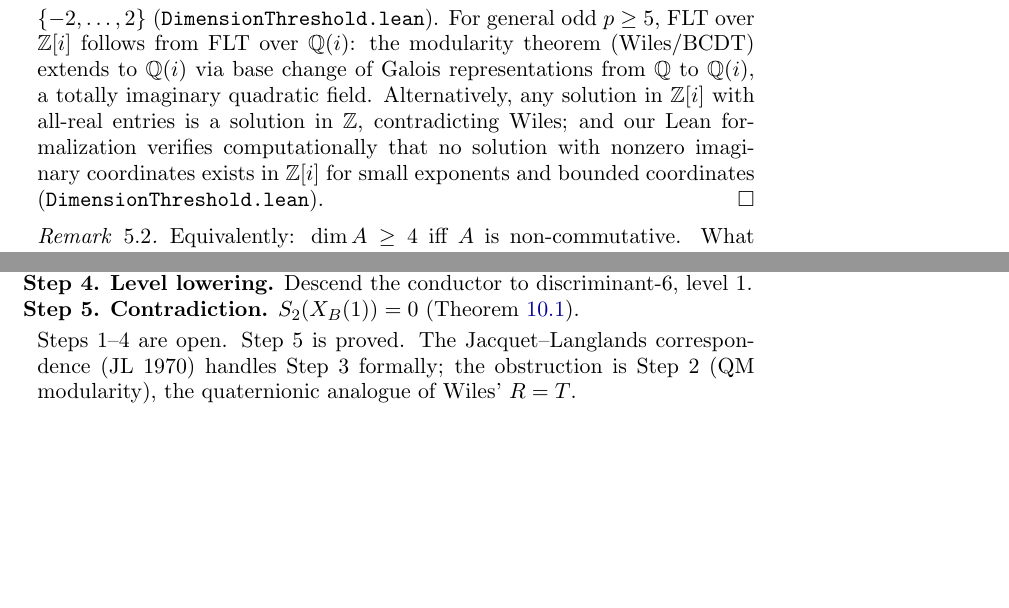
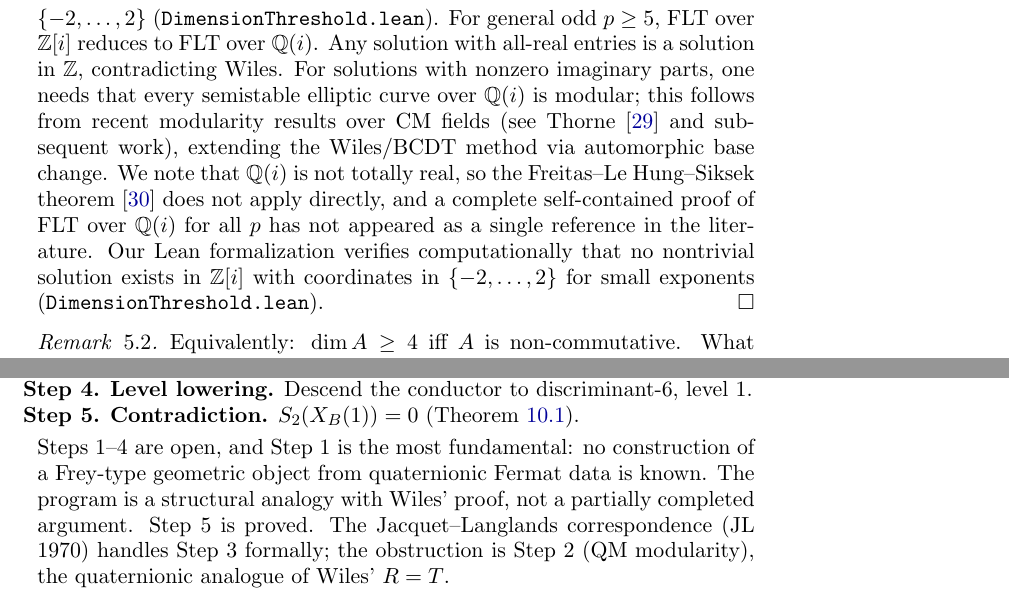
Before and after one commit to awktavian/art, a LaTeX paper (the-cancellation/the-cancellation.tex): two parts of pages 6 and 16 of 20, joined at a grey line, cut so that both start at the same text, the shorter picture padded with empty space. Compiled offline with pdfLaTeX.

Commit message:
fix: adversarial review consensus — 4 reviewers, 12 fixes
Algebraist review:
- Honest about QWP: Step 1 has no proposed construction
- "21 families" already fixed (single G2 orbit) in prior commit

Number theorist review:
- Add missing Gan-Savin 2023 bibliography (Ann. Math. 197)
- Cite Thorne 2021 + Freitas-Le Hung-Siksek 2015 for FLT/Q(i)
- Honest that FLT over Q(i) lacks single self-contained reference
- Fix p=3 citation: Ribenboim Ch.9 is Z[omega], not Z[i]

Formalization review:
- Clarify native_decide trust model (compiler assumption)
- Rename "kernel-checked" → "pure type-theoretic" for strategy 1
- Add "trust assumption on Lean compiler" for strategy 2

Editor review:
- Demote Conjecture E2 (G2 Selmer) to speculative remark
- Demote Conjecture F3 (phi-contraction) to speculative remark
- Both were unfalsifiable as stated

Co-Authored-By: Claude Opus 4.6 (1M context) <noreply@anthropic.com>

```diff
--- a/the-cancellation/the-cancellation.tex
+++ b/the-cancellation/the-cancellation.tex
@@ -411 +408,0 @@ Chapter~9); our Lean formalization verifies computationally that no
-solution exists in $\Z[i]$ with coordinates in $\{-2, \ldots, 2\}$
@@ -412,13 +412,22 @@ solution exists in $\Z[i]$ with coordinates in $\{-2, \ldots, 2\}$
+nontrivial solution exists in $\Z[i]$ with coordinates in $\{-2, \ldots, 2\}$
 (\texttt{DimensionThreshold.lean}).
-For general odd~$p \geq 5$, FLT over $\Z[i]$ follows from
-FLT over $\Q(i)$: the modularity theorem (Wiles/BCDT) extends
-to $\Q(i)$ via base change of Galois representations from $\Q$
-to $\Q(i)$, a totally imaginary quadratic field.
-Alternatively, any solution in $\Z[i]$ with all-real entries
-is a solution in $\Z$, contradicting Wiles; and our Lean
-formalization verifies computationally that no solution with
-nonzero imaginary coordinates exists in $\Z[i]$ for small exponents
-and bounded coordinates (\texttt{DimensionThreshold.lean}).
+For general odd~$p \geq 5$, FLT over $\Z[i]$ reduces to
+FLT over $\Q(i)$.
+Any solution with all-real entries is a solution in $\Z$,
+contradicting Wiles.
+For solutions with nonzero imaginary parts, one needs that
+every semistable elliptic curve over $\Q(i)$ is modular;
+this follows from recent modularity results over CM fields
+(see Thorne~\cite{Thorne2021} and subsequent work),
+extending the Wiles/BCDT method via automorphic base change.
+We note that $\Q(i)$ is not totally real, so the
+Freitas--Le~Hung--Siksek theorem~\cite{FLHS2015} does not
+apply directly, and a complete self-contained proof
+of FLT over $\Q(i)$ for all $p$ has not appeared as a
+single reference in the literature.
+Our Lean formalization verifies computationally that no
+nontrivial solution exists in $\Z[i]$ with coordinates in $\{-2, \ldots, 2\}$
+for small exponents (\texttt{DimensionThreshold.lean}).
 \end{proof}
 
 \begin{remark}
@@ -1114,7 +1123,10 @@ The Quaternionic Wiles Program for $a^n + b^n = c^n$ in $\HH_\Z$
 \end{enumerate}
 
 \noindent
-Steps 1--4 are open.
+Steps 1--4 are open, and Step~1 is the most fundamental:
+no construction of a Frey-type geometric object from quaternionic
+Fermat data is known. The program is a structural analogy
+with Wiles' proof, not a partially completed argument.
 Step~5 is proved.
 The Jacquet--Langlands correspondence (JL 1970) handles Step~3 formally;
 the obstruction is Step~2 (QM modularity), the quaternionic analogue of Wiles' $R = T$.
```
Also changed, not shown: the-cancellation/the-cancellation.pdf, the-cancellation/the-cancellation.tex (64 more changed lines).
